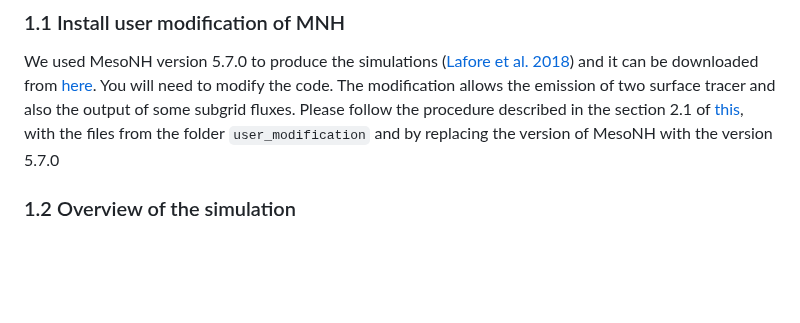
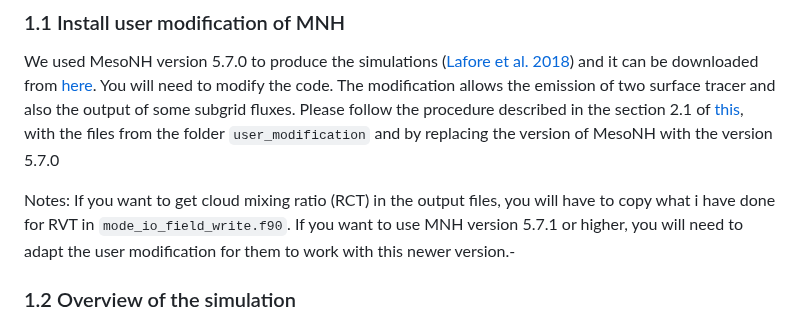
Before and after one commit to HugoJacq/Linking_SAR_and_ABL_structure, a Markdown page: README.md, the part around the change. GitHub-like rendering; blank space fills up the shorter version.

```diff
--- a/README.md
+++ b/README.md
@@ -92,6 +92,7 @@ We used MesoNH version 5.7.0 to produce the simulations ([Lafore et al. 2018](ht
 You will need to modify the code. The modification allows the emission of two surface tracer and also the output of some subgrid fluxes.
 Please follow the procedure described in the section 2.1 of [this](https://github.com/HugoJacq/ABL_response_to_SST_front/edit/main/), with the files from the folder `user_modification` and by replacing the version of MesoNH with the version 5.7.0
 
+Notes: If you want to get cloud mixing ratio (RCT) in the output files, you will have to copy what i have done for RVT in `mode_io_field_write.f90`. If you want to use MNH version 5.7.1 or higher, you will need to adapt the user modification for them to work with this newer version.-
 ### 1.2 Overview of the simulation
 
 The goal is to produce a simulation that can be compared to SAR data. We use a SST as forcing (no coupling with the ocean). The case studied is the Agulhas current on the 10th of December 2015. We used a semi-realistic configuration: we use a grid-nesting setup with the father having cyclic conditions in the mean (zonal) wind direction  and open boundary conditions at North and South boundaries. The horizontal resolution is 200m with a timestep of 4s. The father domain is represented by the dark rectangle on the first image. After a 4h spinup, we spawn a smaller domain (the 'son') at 50m resolution and with a timestep of 1s (green rectangle on the first image).
```
